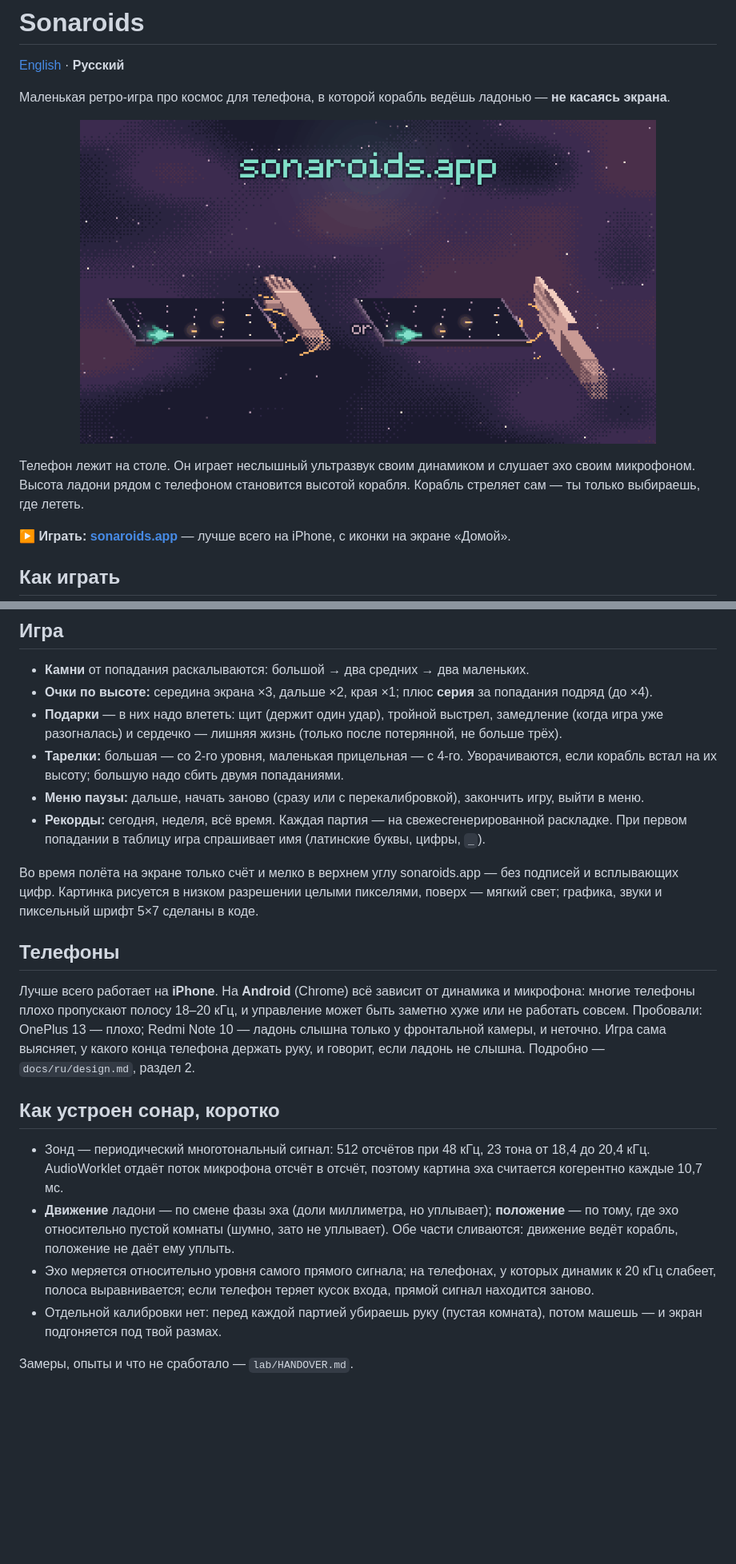
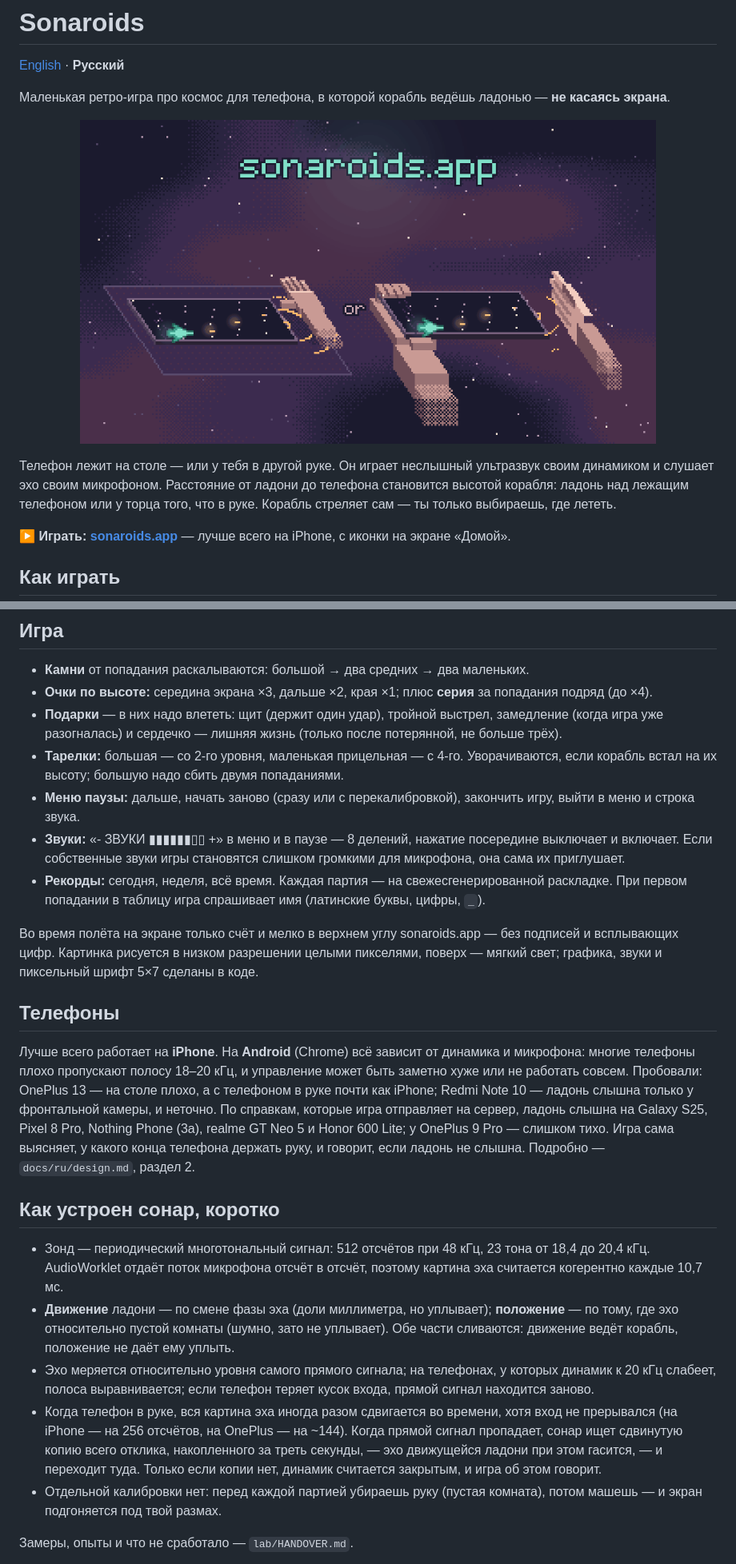
Before and after one commit to neokrasav4ik/sonaroids, a Markdown page: README.ru.md, 2 parts joined by grey strips. Shown at 80% size. GitHub-like rendering; blank space fills up the shorter version.

```diff
--- a/README.ru.md
+++ b/README.ru.md
@@ -4,9 +4,9 @@
 
 Маленькая ретро-игра про космос для телефона, в которой корабль ведёшь ладонью — **не касаясь экрана**.
 
-<p align="center"><img src="promo/sonaroids.gif" width="720" alt="Два способа играть рядом: ладонь ходит вверх-вниз над лежащим телефоном или к торцу телефона и от него; на обоих экранах корабль следует за ладонью и стреляет по камням"></p>
+<p align="center"><img src="promo/sonaroids_both_table.gif" width="720" alt="Два способа играть рядом: ладонь ходит вверх-вниз над лежащим телефоном или к торцу телефона и от него; на обоих экранах корабль следует за ладонью и стреляет по камням"></p>
 
-Телефон лежит на столе. Он играет неслышный ультразвук своим динамиком и слушает эхо своим микрофоном. Высота ладони рядом с телефоном становится высотой корабля. Корабль стреляет сам — ты только выбираешь, где лететь.
+Телефон лежит на столе — или у тебя в другой руке. Он играет неслышный ультразвук своим динамиком и слушает эхо своим микрофоном. Расстояние от ладони до телефона становится высотой корабля: ладонь над лежащим телефоном или у торца того, что в руке. Корабль стреляет сам — ты только выбираешь, где лететь.
 
 **▶ Играть: [sonaroids.app](https://sonaroids.app)** — лучше всего на iPhone, с иконки на экране «Домой».
 
@@ -26,20 +26,22 @@
 - **Очки по высоте:** середина экрана ×3, дальше ×2, края ×1; плюс **серия** за попадания подряд (до ×4).
 - **Подарки** — в них надо влететь: щит (держит один удар), тройной выстрел, замедление (когда игра уже разогналась) и сердечко — лишняя жизнь (только после потерянной, не больше трёх).
 - **Тарелки:** большая — со 2-го уровня, маленькая прицельная — с 4-го. Уворачиваются, если корабль встал на их высоту; большую надо сбить двумя попаданиями.
-- **Меню паузы:** дальше, начать заново (сразу или с перекалибровкой), закончить игру, выйти в меню.
+- **Меню паузы:** дальше, начать заново (сразу или с перекалибровкой), закончить игру, выйти в меню и строка звука.
+- **Звуки:** «- ЗВУКИ ▮▮▮▮▮▮▯▯ +» в меню и в паузе — 8 делений, нажатие посередине выключает и включает. Если собственные звуки игры становятся слишком громкими для микрофона, она сама их приглушает.
 - **Рекорды:** сегодня, неделя, всё время. Каждая партия — на свежесгенерированной раскладке. При первом попадании в таблицу игра спрашивает имя (латинские буквы, цифры, `_`).
 
 Во время полёта на экране только счёт и мелко в верхнем углу sonaroids.app — без подписей и всплывающих цифр. Картинка рисуется в низком разрешении целыми пикселями, поверх — мягкий свет; графика, звуки и пиксельный шрифт 5×7 сделаны в коде.
 
 ## Телефоны
 
-Лучше всего работает на **iPhone**. На **Android** (Chrome) всё зависит от динамика и микрофона: многие телефоны плохо пропускают полосу 18–20 кГц, и управление может быть заметно хуже или не работать совсем. Пробовали: OnePlus 13 — плохо; Redmi Note 10 — ладонь слышна только у фронтальной камеры, и неточно. Игра сама выясняет, у какого конца телефона держать руку, и говорит, если ладонь не слышна. Подробно — `docs/ru/design.md`, раздел 2.
+Лучше всего работает на **iPhone**. На **Android** (Chrome) всё зависит от динамика и микрофона: многие телефоны плохо пропускают полосу 18–20 кГц, и управление может быть заметно хуже или не работать совсем. Пробовали: OnePlus 13 — на столе плохо, а с телефоном в руке почти как iPhone; Redmi Note 10 — ладонь слышна только у фронтальной камеры, и неточно. По справкам, которые игра отправляет на сервер, ладонь слышна на Galaxy S25, Pixel 8 Pro, Nothing Phone (3a), realme GT Neo 5 и Honor 600 Lite; у OnePlus 9 Pro — слишком тихо. Игра сама выясняет, у какого конца телефона держать руку, и говорит, если ладонь не слышна. Подробно — `docs/ru/design.md`, раздел 2.
 
 ## Как устроен сонар, коротко
 
 - Зонд — периодический многотональный сигнал: 512 отсчётов при 48 кГц, 23 тона от 18,4 до 20,4 кГц. AudioWorklet отдаёт поток микрофона отсчёт в отсчёт, поэтому картина эха считается когерентно каждые 10,7 мс.
 - **Движение** ладони — по смене фазы эха (доли миллиметра, но уплывает); **положение** — по тому, где эхо относительно пустой комнаты (шумно, зато не уплывает). Обе части сливаются: движение ведёт корабль, положение не даёт ему уплыть.
 - Эхо меряется относительно уровня самого прямого сигнала; на телефонах, у которых динамик к 20 кГц слабеет, полоса выравнивается; если телефон теряет кусок входа, прямой сигнал находится заново.
+- Когда телефон в руке, вся картина эха иногда разом сдвигается во времени, хотя вход не прерывался (на iPhone — на 256 отсчётов, на OnePlus — на ~144). Когда прямой сигнал пропадает, сонар ищет сдвинутую копию всего отклика, накопленного за треть секунды, — эхо движущейся ладони при этом гасится, — и переходит туда. Только если копии нет, динамик считается закрытым, и игра об этом говорит.
 - Отдельной калибровки нет: перед каждой партией убираешь руку (пустая комната), потом машешь — и экран подгоняется под твой размах.
 
 Замеры, опыты и что не сработало — `lab/HANDOVER.md`.
```
Also changed, not shown: other parts of README.ru.md (+1 -1 lines), README.md (+7 -5 lines).
